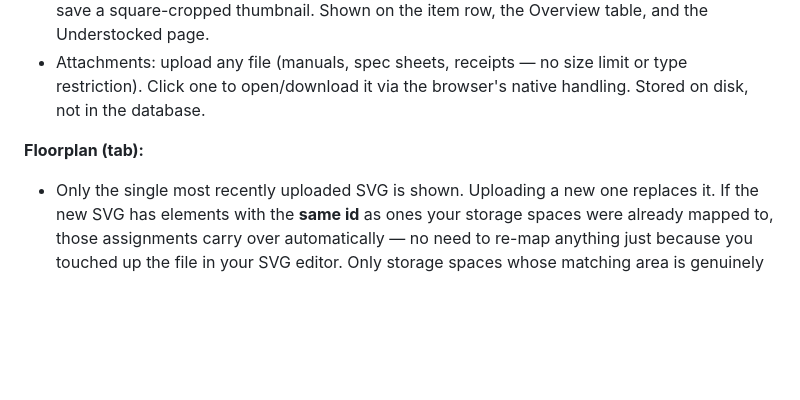
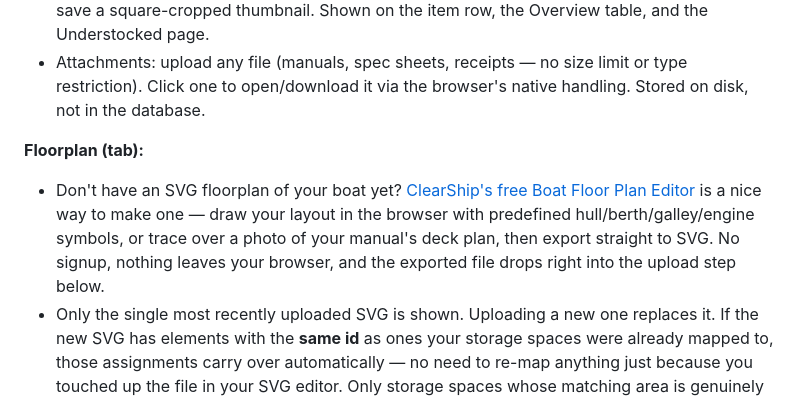
Before and after one commit to BoatHacks/signalk-stowage-mgmt, a Markdown page: README.md, the part around the change. Rendered like a GitHub page; blank space fills up the shorter version.

Commit message:
README: recommend ClearShip's Boat Floor Plan Editor
A free, no-signup, browser-based tool for drawing a boat layout (or
tracing a photo of a manual's deck plan) and exporting it as SVG --
a nice fit for people who don't already have an SVG floorplan to
upload.

```diff
--- a/README.md
+++ b/README.md
@@ -100,6 +100,13 @@ go to **Server → App Store**, search for "Stowage Management", and click
   browser's native handling. Stored on disk, not in the database.
 
 **Floorplan (tab):**
+- Don't have an SVG floorplan of your boat yet? [ClearShip's free Boat
+  Floor Plan Editor](https://clearship.app/tools/floor-plan) is a nice
+  way to make one — draw your layout in the browser with predefined
+  hull/berth/galley/engine symbols, or trace over a photo of your
+  manual's deck plan, then export straight to SVG. No signup, nothing
+  leaves your browser, and the exported file drops right into the
+  upload step below.
 - Only the single most recently uploaded SVG is shown. Uploading a new one
   replaces it. If the new SVG has elements with the **same id** as ones your
   storage spaces were already mapped to, those assignments carry over
```
